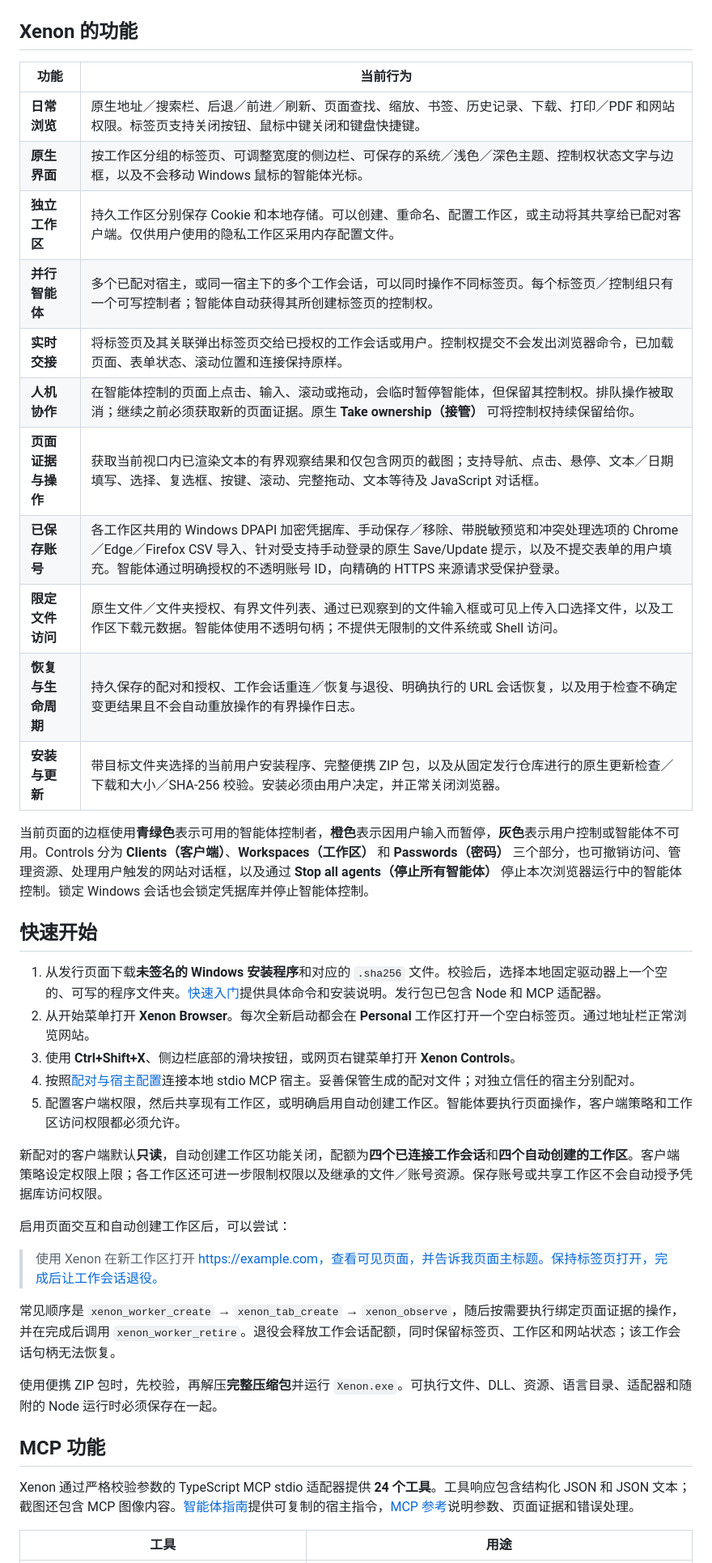
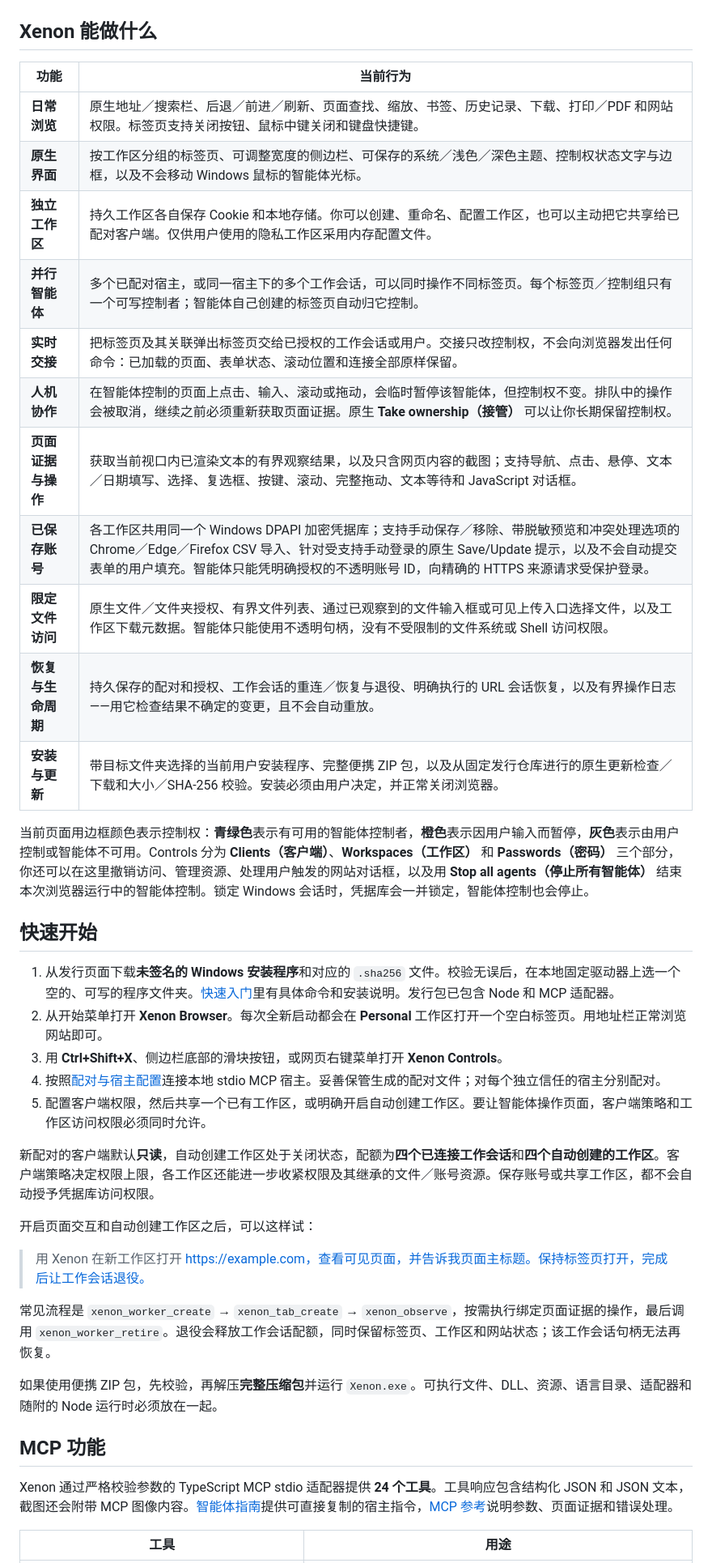
Before and after one commit to Xero-05/xenon-browser, a Markdown page: README.zh-CN.md, the part around one of its changes. Shown at 81% size. GitHub-like rendering.

Commit message:
docs: refine Simplified Chinese README wording

```diff
--- a/README.zh-CN.md
+++ b/README.zh-CN.md
@@ -33,45 +33,45 @@ Xenon 将 Chromium 网页浏览与原生智能体控制结合起来，让外部
 
 </details>
 
-## Xenon 的功能
+## Xenon 能做什么
 
 | 功能 | 当前行为 |
 | --- | --- |
 | **日常浏览** | 原生地址／搜索栏、后退／前进／刷新、页面查找、缩放、书签、历史记录、下载、打印／PDF 和网站权限。标签页支持关闭按钮、鼠标中键关闭和键盘快捷键。 |
 | **原生界面** | 按工作区分组的标签页、可调整宽度的侧边栏、可保存的系统／浅色／深色主题、控制权状态文字与边框，以及不会移动 Windows 鼠标的智能体光标。 |
-| **独立工作区** | 持久工作区分别保存 Cookie 和本地存储。可以创建、重命名、配置工作区，或主动将其共享给已配对客户端。仅供用户使用的隐私工作区采用内存配置文件。 |
-| **并行智能体** | 多个已配对宿主，或同一宿主下的多个工作会话，可以同时操作不同标签页。每个标签页／控制组只有一个可写控制者；智能体自动获得其所创建标签页的控制权。 |
-| **实时交接** | 将标签页及其关联弹出标签页交给已授权的工作会话或用户。控制权提交不会发出浏览器命令，已加载页面、表单状态、滚动位置和连接保持原样。 |
-| **人机协作** | 在智能体控制的页面上点击、输入、滚动或拖动，会临时暂停智能体，但保留其控制权。排队操作被取消；继续之前必须获取新的页面证据。原生 **Take ownership（接管）** 可将控制权持续保留给你。 |
-| **页面证据与操作** | 获取当前视口内已渲染文本的有界观察结果和仅包含网页的截图；支持导航、点击、悬停、文本／日期填写、选择、复选框、按键、滚动、完整拖动、文本等待及 JavaScript 对话框。 |
-| **已保存账号** | 各工作区共用的 Windows DPAPI 加密凭据库、手动保存／移除、带脱敏预览和冲突处理选项的 Chrome／Edge／Firefox CSV 导入、针对受支持手动登录的原生 Save/Update 提示，以及不提交表单的用户填充。智能体通过明确授权的不透明账号 ID，向精确的 HTTPS 来源请求受保护登录。 |
-| **限定文件访问** | 原生文件／文件夹授权、有界文件列表、通过已观察到的文件输入框或可见上传入口选择文件，以及工作区下载元数据。智能体使用不透明句柄；不提供无限制的文件系统或 Shell 访问。 |
-| **恢复与生命周期** | 持久保存的配对和授权、工作会话重连／恢复与退役、明确执行的 URL 会话恢复，以及用于检查不确定变更结果且不会自动重放操作的有界操作日志。 |
+| **独立工作区** | 持久工作区各自保存 Cookie 和本地存储。你可以创建、重命名、配置工作区，也可以主动把它共享给已配对客户端。仅供用户使用的隐私工作区采用内存配置文件。 |
+| **并行智能体** | 多个已配对宿主，或同一宿主下的多个工作会话，可以同时操作不同标签页。每个标签页／控制组只有一个可写控制者；智能体自己创建的标签页自动归它控制。 |
+| **实时交接** | 把标签页及其关联弹出标签页交给已授权的工作会话或用户。交接只改控制权，不会向浏览器发出任何命令：已加载的页面、表单状态、滚动位置和连接全部原样保留。 |
+| **人机协作** | 在智能体控制的页面上点击、输入、滚动或拖动，会临时暂停该智能体，但控制权不变。排队中的操作会被取消，继续之前必须重新获取页面证据。原生 **Take ownership（接管）** 可以让你长期保留控制权。 |
+| **页面证据与操作** | 获取当前视口内已渲染文本的有界观察结果，以及只含网页内容的截图；支持导航、点击、悬停、文本／日期填写、选择、复选框、按键、滚动、完整拖动、文本等待和 JavaScript 对话框。 |
+| **已保存账号** | 各工作区共用同一个 Windows DPAPI 加密凭据库；支持手动保存／移除、带脱敏预览和冲突处理选项的 Chrome／Edge／Firefox CSV 导入、针对受支持手动登录的原生 Save/Update 提示，以及不会自动提交表单的用户填充。智能体只能凭明确授权的不透明账号 ID，向精确的 HTTPS 来源请求受保护登录。 |
+| **限定文件访问** | 原生文件／文件夹授权、有界文件列表、通过已观察到的文件输入框或可见上传入口选择文件，以及工作区下载元数据。智能体只能使用不透明句柄，没有不受限制的文件系统或 Shell 访问权限。 |
+| **恢复与生命周期** | 持久保存的配对和授权、工作会话的重连／恢复与退役、明确执行的 URL 会话恢复，以及有界操作日志——用它检查结果不确定的变更，且不会自动重放。 |
 | **安装与更新** | 带目标文件夹选择的当前用户安装程序、完整便携 ZIP 包，以及从固定发行仓库进行的原生更新检查／下载和大小／SHA-256 校验。安装必须由用户决定，并正常关闭浏览器。 |
 
-当前页面的边框使用**青绿色**表示可用的智能体控制者，**橙色**表示因用户输入而暂停，**灰色**表示用户控制或智能体不可用。Controls 分为 **Clients（客户端）**、**Workspaces（工作区）** 和 **Passwords（密码）** 三个部分，也可撤销访问、管理资源、处理用户触发的网站对话框，以及通过 **Stop all agents（停止所有智能体）** 停止本次浏览器运行中的智能体控制。锁定 Windows 会话也会锁定凭据库并停止智能体控制。
+当前页面用边框颜色表示控制权：**青绿色**表示有可用的智能体控制者，**橙色**表示因用户输入而暂停，**灰色**表示由用户控制或智能体不可用。Controls 分为 **Clients（客户端）**、**Workspaces（工作区）** 和 **Passwords（密码）** 三个部分，你还可以在这里撤销访问、管理资源、处理用户触发的网站对话框，以及用 **Stop all agents（停止所有智能体）** 结束本次浏览器运行中的智能体控制。锁定 Windows 会话时，凭据库会一并锁定，智能体控制也会停止。
 
 ## 快速开始
 
-1. 从发行页面下载**未签名的 Windows 安装程序**和对应的 `.sha256` 文件。校验后，选择本地固定驱动器上一个空的、可写的程序文件夹。[快速入门](docs/GETTING_STARTED.md#1-install-xenon)提供具体命令和安装说明。发行包已包含 Node 和 MCP 适配器。
-2. 从开始菜单打开 **Xenon Browser**。每次全新启动都会在 **Personal** 工作区打开一个空白标签页。通过地址栏正常浏览网站。
-3. 使用 **Ctrl+Shift+X**、侧边栏底部的滑块按钮，或网页右键菜单打开 **Xenon Controls**。
-4. 按照[配对与宿主配置](docs/GETTING_STARTED.md#3-pair-your-mcp-host)连接本地 stdio MCP 宿主。妥善保管生成的配对文件；对独立信任的宿主分别配对。
-5. 配置客户端权限，然后共享现有工作区，或明确启用自动创建工作区。智能体要执行页面操作，客户端策略和工作区访问权限都必须允许。
+1. 从发行页面下载**未签名的 Windows 安装程序**和对应的 `.sha256` 文件。校验无误后，在本地固定驱动器上选一个空的、可写的程序文件夹。[快速入门](docs/GETTING_STARTED.md#1-install-xenon)里有具体命令和安装说明。发行包已包含 Node 和 MCP 适配器。
+2. 从开始菜单打开 **Xenon Browser**。每次全新启动都会在 **Personal** 工作区打开一个空白标签页。用地址栏正常浏览网站即可。
+3. 用 **Ctrl+Shift+X**、侧边栏底部的滑块按钮，或网页右键菜单打开 **Xenon Controls**。
+4. 按照[配对与宿主配置](docs/GETTING_STARTED.md#3-pair-your-mcp-host)连接本地 stdio MCP 宿主。妥善保管生成的配对文件；对每个独立信任的宿主分别配对。
+5. 配置客户端权限，然后共享一个已有工作区，或明确开启自动创建工作区。要让智能体操作页面，客户端策略和工作区访问权限必须同时允许。
 
-新配对的客户端默认**只读**，自动创建工作区功能关闭，配额为**四个已连接工作会话**和**四个自动创建的工作区**。客户端策略设定权限上限；各工作区还可进一步限制权限以及继承的文件／账号资源。保存账号或共享工作区不会自动授予凭据库访问权限。
+新配对的客户端默认**只读**，自动创建工作区处于关闭状态，配额为**四个已连接工作会话**和**四个自动创建的工作区**。客户端策略决定权限上限，各工作区还能进一步收紧权限及其继承的文件／账号资源。保存账号或共享工作区，都不会自动授予凭据库访问权限。
 
-启用页面交互和自动创建工作区后，可以尝试：
+开启页面交互和自动创建工作区之后，可以这样试：
 
-> 使用 Xenon 在新工作区打开 https://example.com，查看可见页面，并告诉我页面主标题。保持标签页打开，完成后让工作会话退役。
+> 用 Xenon 在新工作区打开 https://example.com，查看可见页面，并告诉我页面主标题。保持标签页打开，完成后让工作会话退役。
 
-常见顺序是 `xenon_worker_create` → `xenon_tab_create` → `xenon_observe`，随后按需要执行绑定页面证据的操作，并在完成后调用 `xenon_worker_retire`。退役会释放工作会话配额，同时保留标签页、工作区和网站状态；该工作会话句柄无法恢复。
+常见流程是 `xenon_worker_create` → `xenon_tab_create` → `xenon_observe`，按需执行绑定页面证据的操作，最后调用 `xenon_worker_retire`。退役会释放工作会话配额，同时保留标签页、工作区和网站状态；该工作会话句柄无法再恢复。
 
-使用便携 ZIP 包时，先校验，再解压**完整压缩包**并运行 `Xenon.exe`。可执行文件、DLL、资源、语言目录、适配器和随附的 Node 运行时必须保存在一起。
+如果使用便携 ZIP 包，先校验，再解压**完整压缩包**并运行 `Xenon.exe`。可执行文件、DLL、资源、语言目录、适配器和随附的 Node 运行时必须放在一起。
 
 ## MCP 功能
 
-Xenon 通过严格校验参数的 TypeScript MCP stdio 适配器提供 **24 个工具**。工具响应包含结构化 JSON 和 JSON 文本；截图还包含 MCP 图像内容。[智能体指南](docs/AGENT_GUIDE.md)提供可复制的宿主指令，[MCP 参考](docs/MCP.md)说明参数、页面证据和错误处理。
+Xenon 通过严格校验参数的 TypeScript MCP stdio 适配器提供 **24 个工具**。工具响应包含结构化 JSON 和 JSON 文本，截图还会附带 MCP 图像内容。[智能体指南](docs/AGENT_GUIDE.md)提供可直接复制的宿主指令，[MCP 参考](docs/MCP.md)说明参数、页面证据和错误处理。
 
 | 工具 | 用途 |
 | --- | --- |
```
Also changed, not shown: other parts of README.zh-CN.md (+26 -26 lines).
